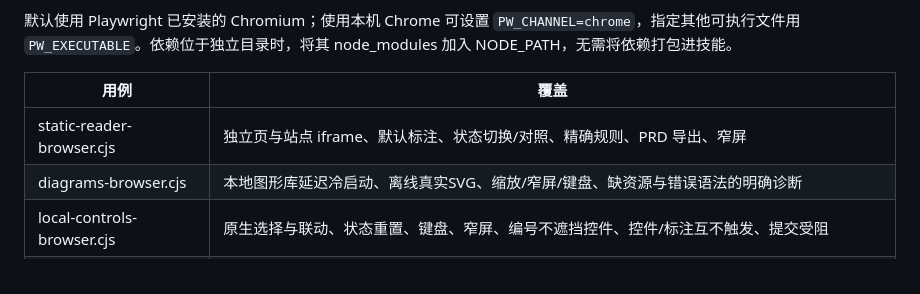
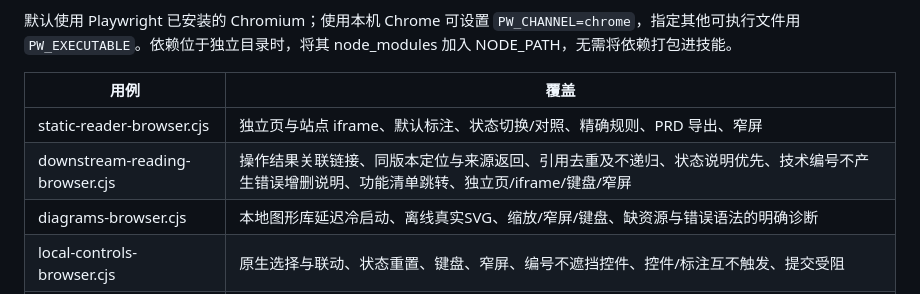
Before and after one commit to skyzizhu/sky-req-prd-system, a Markdown page: TESTS.md, the part around the change. GitHub-like rendering.

```diff
--- a/TESTS.md
+++ b/TESTS.md
@@ -24,6 +24,7 @@ node tests/run-browser.cjs
 | 用例 | 覆盖 |
 | --- | --- |
 | static-reader-browser.cjs | 独立页与站点 iframe、默认标注、状态切换/对照、精确规则、PRD 导出、窄屏 |
+| downstream-reading-browser.cjs | 操作结果关联链接、同版本定位与来源返回、引用去重及不递归、状态说明优先、技术编号不产生错误增删说明、功能清单跳转、独立页/iframe/键盘/窄屏 |
 | diagrams-browser.cjs | 本地图形库延迟冷启动、离线真实SVG、缩放/窄屏/键盘、缺资源与错误语法的明确诊断 |
 | local-controls-browser.cjs | 原生选择与联动、状态重置、键盘、窄屏、编号不遮挡控件、控件/标注互不触发、提交受阻 |
 | editor-browser.cjs | 属性/正文预览保存、实际属性生效、撤销与冲突；不模拟业务提交 |
```
Also changed, not shown: README.md (+29 -7 lines).
